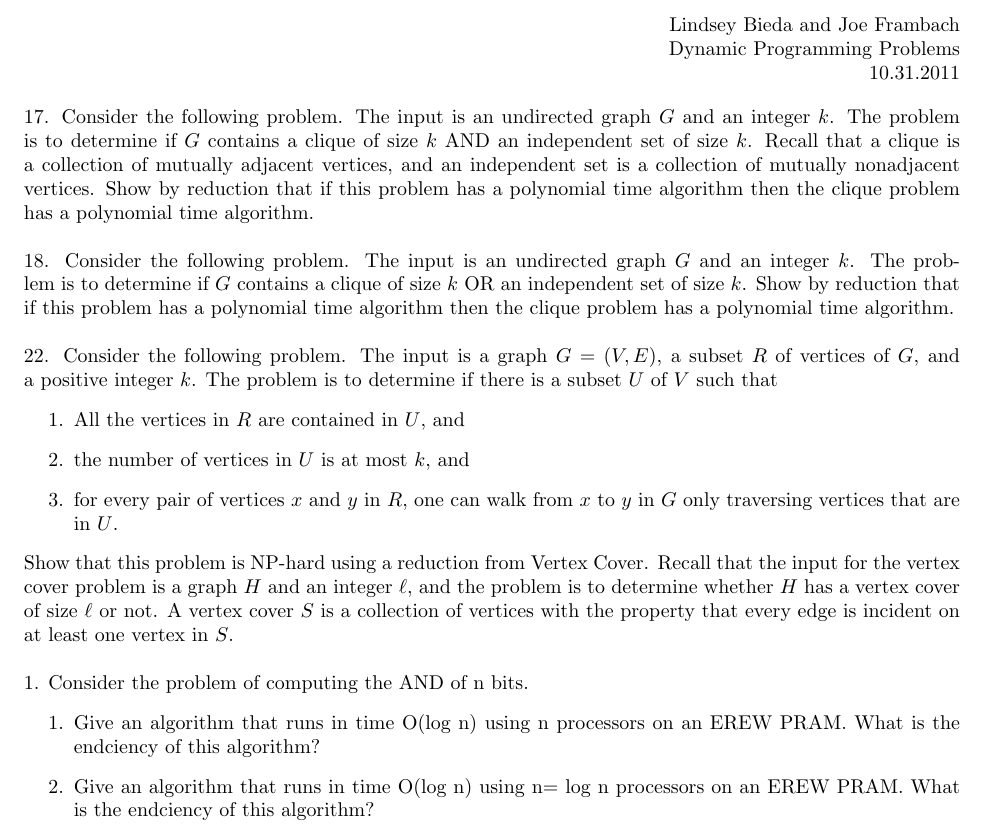
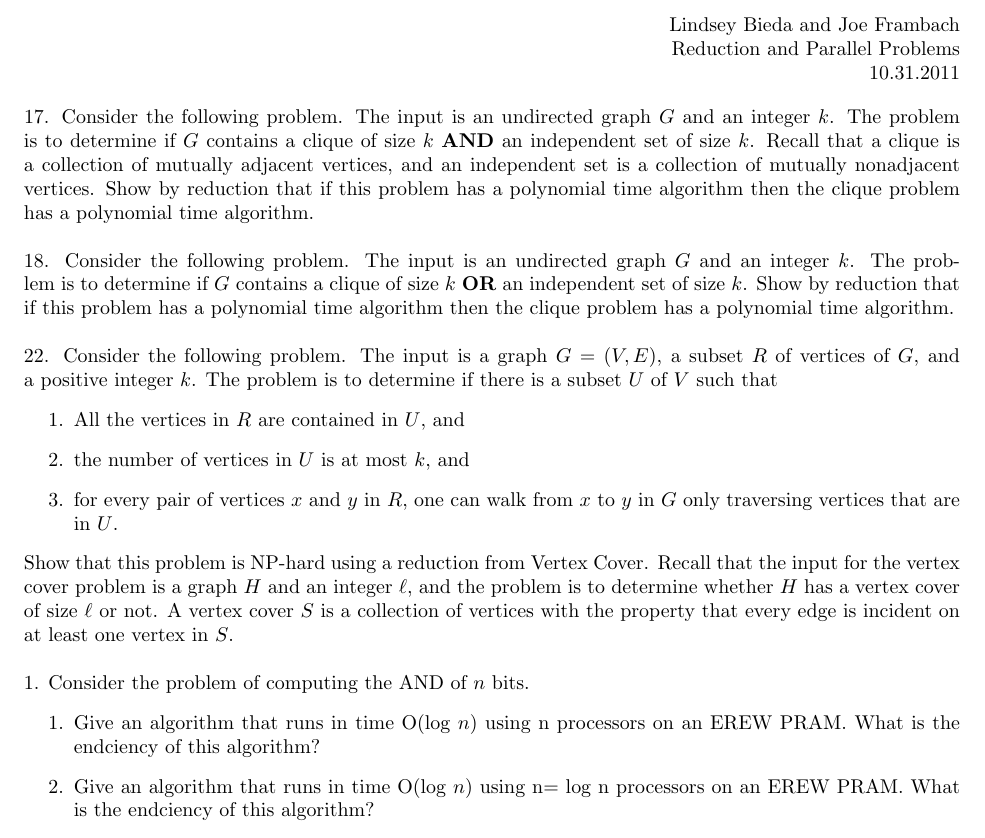
Before and after one commit to melvingm101/CS1510, a LaTeX problem sheet (hw24.tex): part of the page, cut so that both start at the same text. Compiled offline with pdfLaTeX.

Commit message:
updated hw24

```diff
--- a/hw24.tex
+++ b/hw24.tex
@@ -14,18 +14,18 @@
 \begin{document}
 	\begin{flushright}
 	Lindsey Bieda and Joe Frambach\\
-	Dynamic Programming Problems\\
+	Reduction and Parallel Problems\\
 	10.31.2011
 	\end{flushright}
 	17. Consider the following problem. The input is an undirected graph $G$ and an integer $k$. The problem
-is to determine if $G$ contains a clique of size $k$ AND an independent set of size $k$. Recall that a
+	is to determine if $G$ contains a clique of size $k$ \textbf{AND} an independent set of size $k$. Recall that a
 	clique is a collection of mutually adjacent vertices, and an independent set is a collection of mutually
 	nonadjacent vertices. Show by reduction that if this problem has a polynomial time algorithm then
 	the clique problem has a polynomial time algorithm.
 	\\
 	\\
 	18. Consider the following problem. The input is an undirected graph $G$ and an integer $k$. The problem
-is to determine if $G$ contains a clique of size $k$ OR an independent set of size $k$. Show by reduction
+	is to determine if $G$ contains a clique of size $k$ \textbf{OR} an independent set of size $k$. Show by reduction
 	that if this problem has a polynomial time algorithm then the clique problem has a polynomial time
 	algorithm.
 	\\
@@ -44,11 +44,11 @@ vertex cover of size $\ell$ or not. A vertex cover $S$ is a collection of vertic
 	edge is incident on at least one vertex in $S$.
 		\\
 	\\
-1. Consider the problem of computing the AND of n bits.
+	1. Consider the problem of computing the AND of $n$ bits.
 	\begin{enumerate}
-\item Give an algorithm that runs in time O(log n) using n processors on an EREW PRAM. What is
+		\item Give an algorithm that runs in time O(log $n$) using n processors on an EREW PRAM. What is
 		the endciency of this algorithm?
-\item Give an algorithm that runs in time O(log n) using n= log n processors on an EREW PRAM.
+		\item Give an algorithm that runs in time O(log $n$) using n= log n processors on an EREW PRAM.
 		What is the endciency of this algorithm?
 		\item Give an algorithm that runs in time O(1) using n processors on a CRCW PRAM.
 	\end{enumerate}
```
Also changed, not shown: hw24.pdf. Lines whose indentation alone changed are shown as unchanged.
